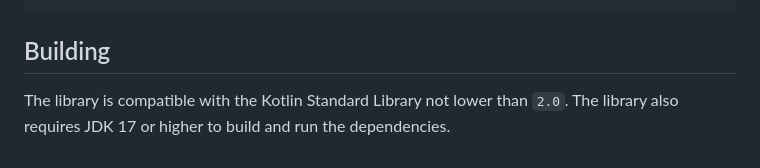
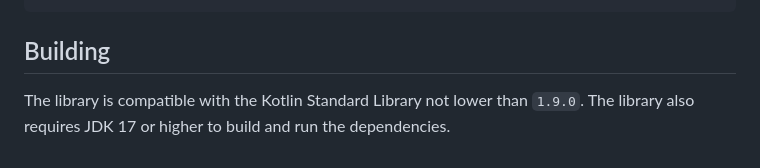
Before and after one commit to abdulrahman-b0/HijrahDateTime, a Markdown page: README.md, the part around the change. Rendered like a GitHub page.

Commit message:
Update README.md
Updated kotlin version support from 2.0 to 1.9.0

```diff
--- a/README.md
+++ b/README.md
@@ -364,5 +364,5 @@ Add a dependency to the `<dependencies>` element:
 
 ## Building
 
-The library is compatible with the Kotlin Standard Library not lower than `2.0`.
+The library is compatible with the Kotlin Standard Library not lower than `1.9.0`.
 The library also requires JDK 17 or higher to build and run the dependencies.
```
